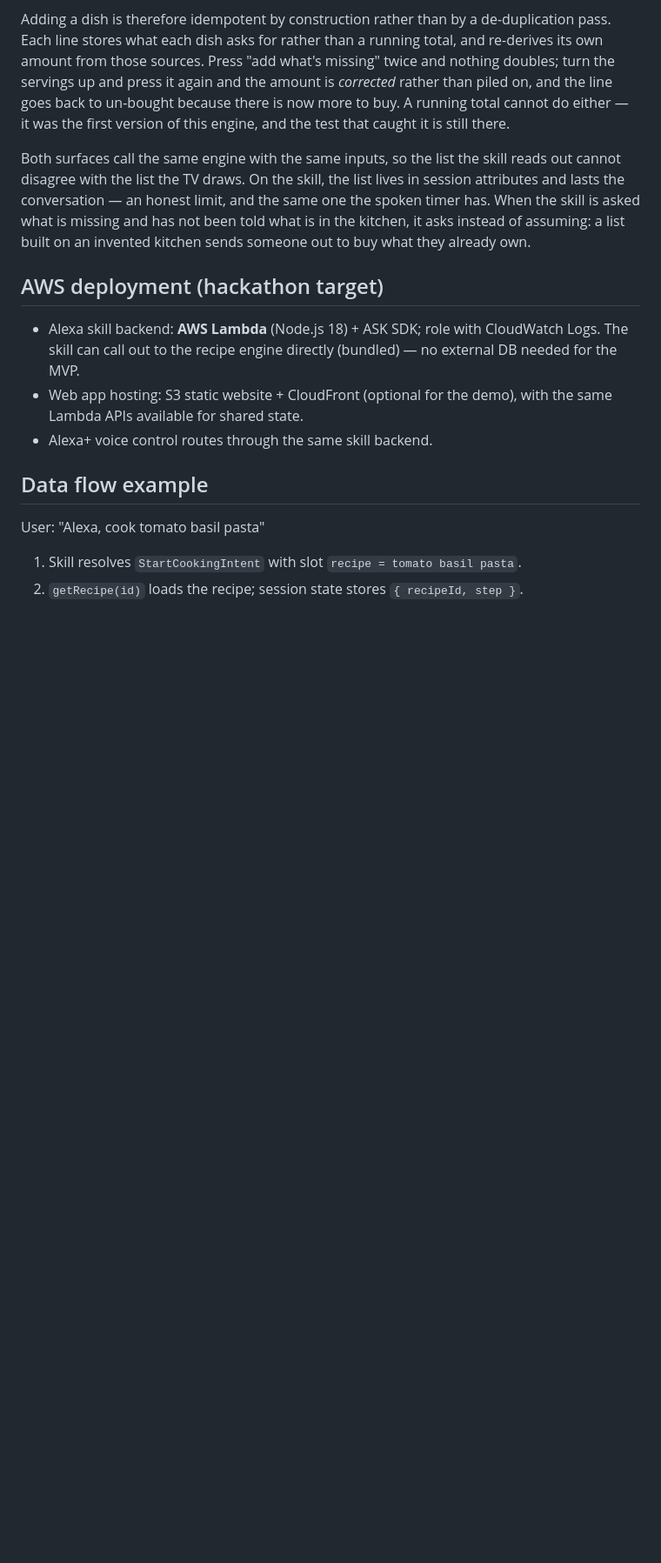
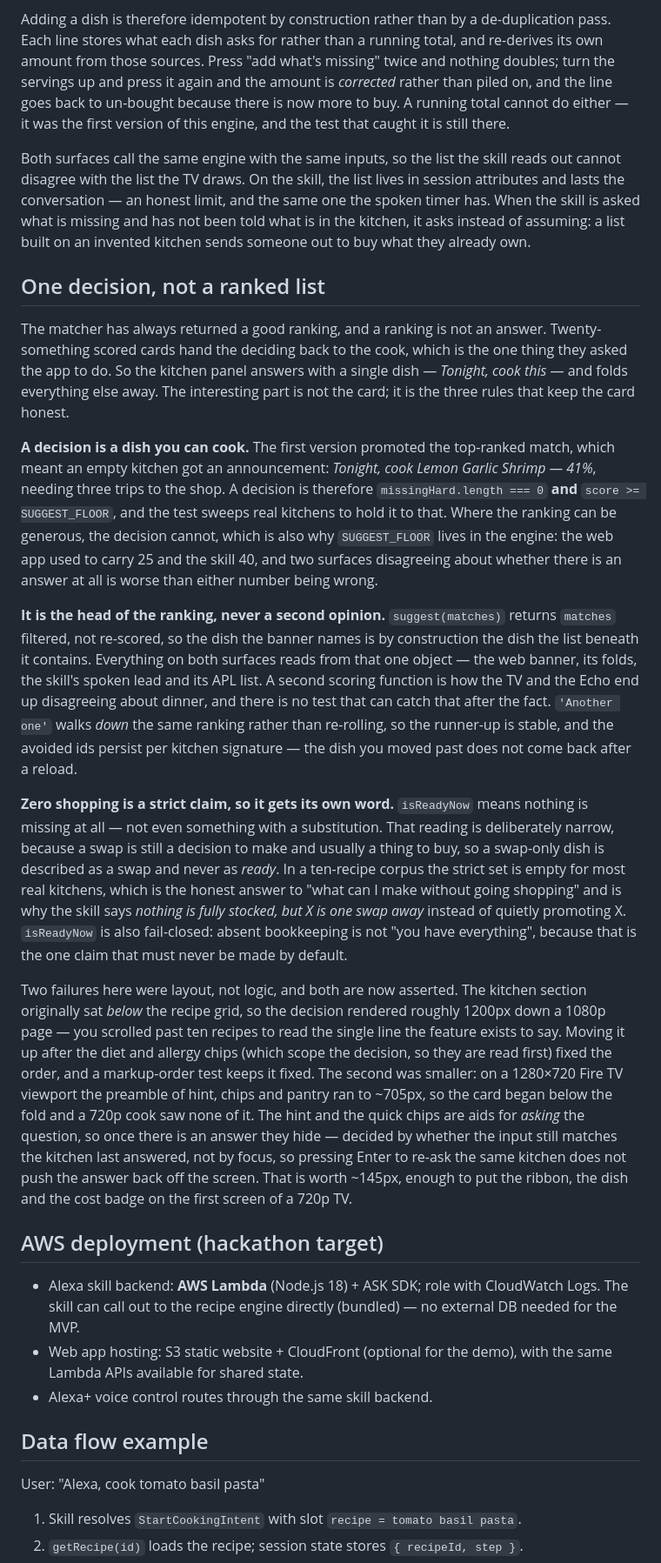
Before and after one commit to ABin-Huang/cookalong-tv, a Markdown page: docs/ARCHITECTURE.md, the part around one of its changes. Shown at 87% size. GitHub-like rendering; blank space fills up the shorter version.

```diff
--- a/docs/ARCHITECTURE.md
+++ b/docs/ARCHITECTURE.md
@@ -269,6 +273,58 @@ one the spoken timer has. When the skill is asked what is missing and has not be
 told what is in the kitchen, it asks instead of assuming: a list built on an
 invented kitchen sends someone out to buy what they already own.
 
+## One decision, not a ranked list
+
+The matcher has always returned a good ranking, and a ranking is not an answer.
+Twenty-something scored cards hand the deciding back to the cook, which is the
+one thing they asked the app to do. So the kitchen panel answers with a single
+dish — *Tonight, cook this* — and folds everything else away. The interesting
+part is not the card; it is the three rules that keep the card honest.
+
+**A decision is a dish you can cook.** The first version promoted the top-ranked
+match, which meant an empty kitchen got an announcement: *Tonight, cook Lemon
+Garlic Shrimp — 41%*, needing three trips to the shop. A decision is therefore
+`missingHard.length === 0` **and** `score >= SUGGEST_FLOOR`, and the test sweeps
+real kitchens to hold it to that. Where the ranking can be generous, the
+decision cannot, which is also why `SUGGEST_FLOOR` lives in the engine: the web
+app used to carry 25 and the skill 40, and two surfaces disagreeing about whether
+there is an answer at all is worse than either number being wrong.
+
+**It is the head of the ranking, never a second opinion.** `suggest(matches)`
+returns `matches` filtered, not re-scored, so the dish the banner names is by
+construction the dish the list beneath it contains. Everything on both surfaces
+reads from that one object — the web banner, its folds, the skill's spoken lead
+and its APL list. A second scoring function is how the TV and the Echo end up
+disagreeing about dinner, and there is no test that can catch that after the
+fact. `'Another one'` walks *down* the same ranking rather than re-rolling, so
+the runner-up is stable, and the avoided ids persist per kitchen signature — the
+dish you moved past does not come back after a reload.
+
+**Zero shopping is a strict claim, so it gets its own word.** `isReadyNow` means
+nothing is missing at all — not even something with a substitution. That reading
+is deliberately narrow, because a swap is still a decision to make and usually a
+thing to buy, so a swap-only dish is described as a swap and never as *ready*.
+In a ten-recipe corpus the strict set is empty for most real kitchens, which is
+the honest answer to "what can I make without going shopping" and is why the
+skill says *nothing is fully stocked, but X is one swap away* instead of quietly
+promoting X. `isReadyNow` is also fail-closed: absent bookkeeping is not "you
+have everything", because that is the one claim that must never be made by
+default.
+
+Two failures here were layout, not logic, and both are now asserted. The kitchen
+section originally sat *below* the recipe grid, so the decision rendered roughly
+1200px down a 1080p page — you scrolled past ten recipes to read the single line
+the feature exists to say. Moving it up after the diet and allergy chips (which
+scope the decision, so they are read first) fixed the order, and a markup-order
+test keeps it fixed. The second was smaller: on a 1280×720 Fire TV viewport the
+preamble of hint, chips and pantry ran to ~705px, so the card began below the
+fold and a 720p cook saw none of it. The hint and the quick chips are aids for
+*asking* the question, so once there is an answer they hide — decided by whether
+the input still matches the kitchen last answered, not by focus, so pressing
+Enter to re-ask the same kitchen does not push the answer back off the screen.
+That is worth ~145px, enough to put the ribbon, the dish and the cost badge on
+the first screen of a 720p TV.
+
 ## AWS deployment (hackathon target)
 
 - Alexa skill backend: **AWS Lambda** (Node.js 18) + ASK SDK; role with
```
Also changed, not shown: other parts of docs/ARCHITECTURE.md (+8 -3 lines), README.md (+28 -4 lines).
